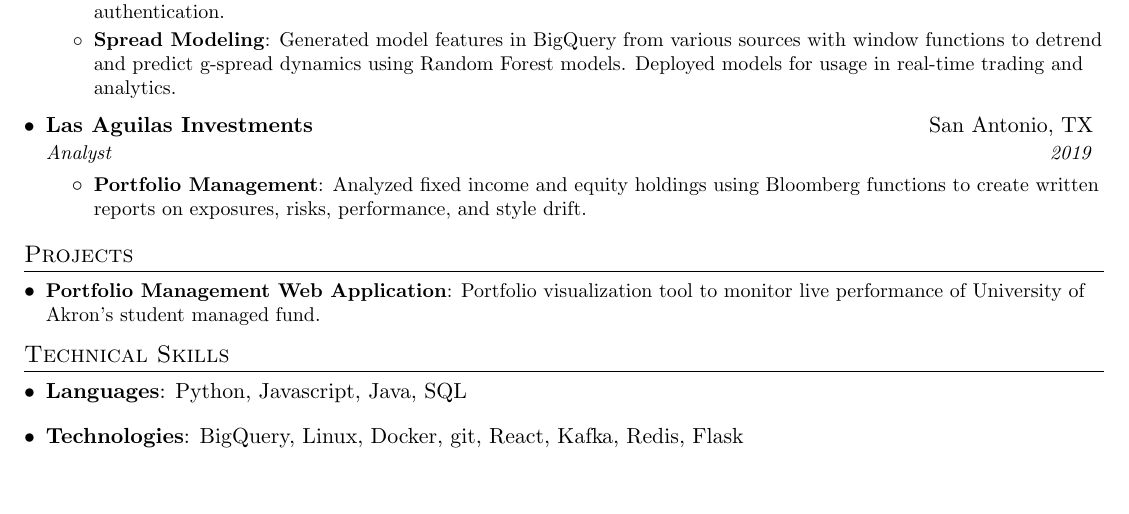
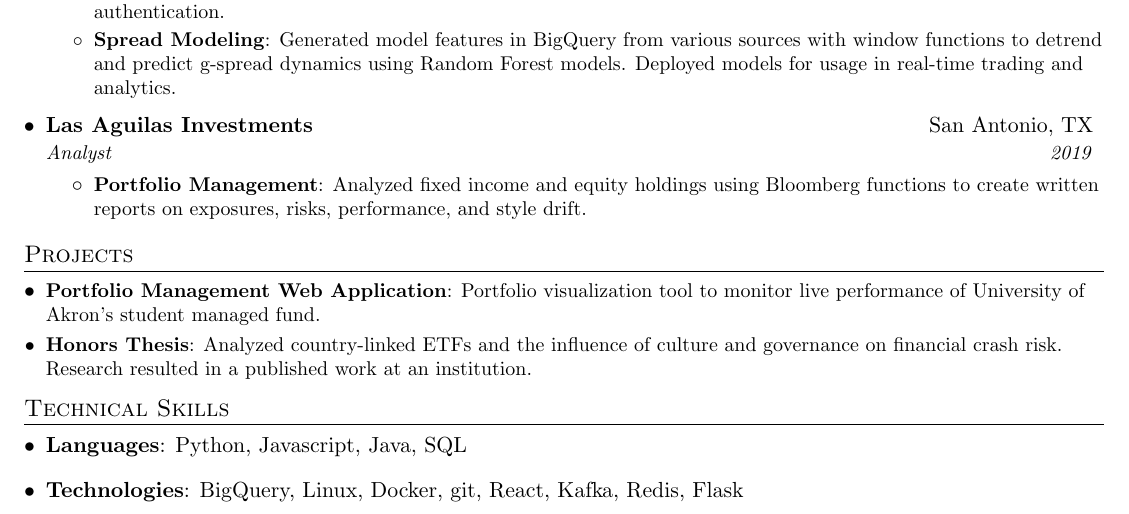
Before and after one commit to jptree/resume, a LaTeX CV (resume.tex): part of the page, cut so that both start at the same text, the shorter picture padded with empty space. Compiled offline with pdfLaTeX.

Commit message:
added published work

```diff
--- a/resume.tex
+++ b/resume.tex
@@ -144,6 +144,8 @@
   \resumeSubHeadingListStart
     \resumeSubItem{Portfolio Management Web Application}
       {Portfolio visualization tool to monitor live performance of University of Akron's student managed fund.}
+    \resumeSubItem{Honors Thesis}
+      {Analyzed country-linked ETFs and the influence of culture and governance on financial crash risk. Research resulted in a published work at an institution.}
   \resumeSubHeadingListEnd
 
 
```
Also changed, not shown: resume.pdf.
